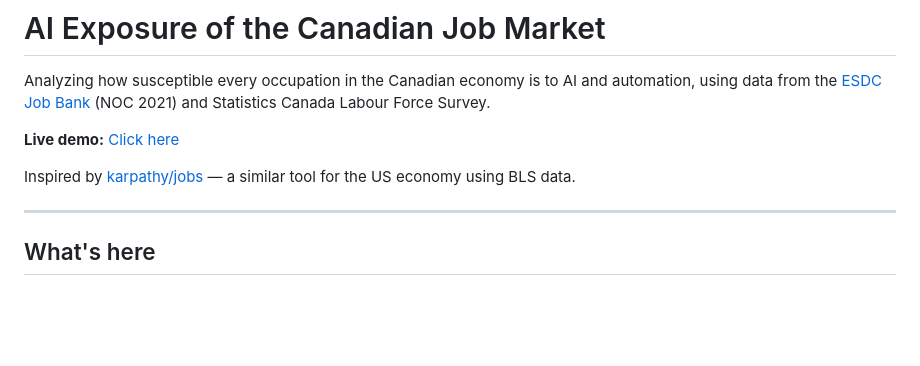
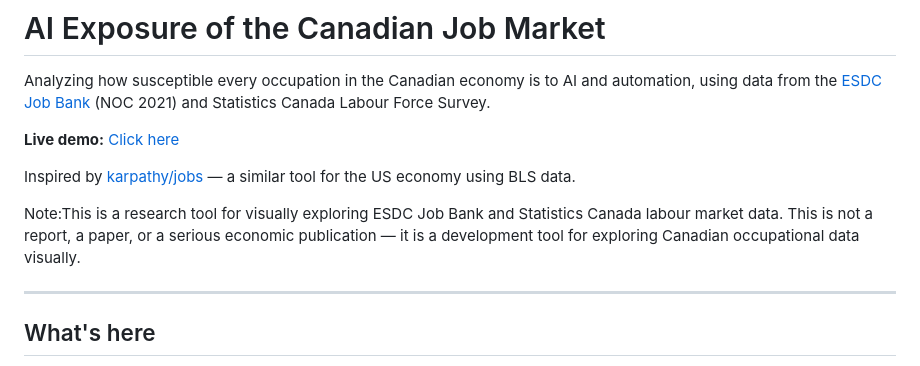
Before and after one commit to Whitedeserts/canada-jobs, a Markdown page: README.md, the part around the change. GitHub-like rendering; blank space fills up the shorter version.

```diff
--- a/README.md
+++ b/README.md
@@ -5,6 +5,9 @@ Analyzing how susceptible every occupation in the Canadian economy is to AI and
 **Live demo:** [Click here](https://whitedeserts.github.io/canada-jobs/)
 
 Inspired by [karpathy/jobs](https://github.com/karpathy/jobs) — a similar tool for the US economy using BLS data.
+
+Note:This is a research tool for visually exploring ESDC Job Bank and Statistics Canada labour market data. This is not a report, a paper, or a serious economic publication — it is a development tool for exploring Canadian occupational data visually.
+
 
 ---
 
```
